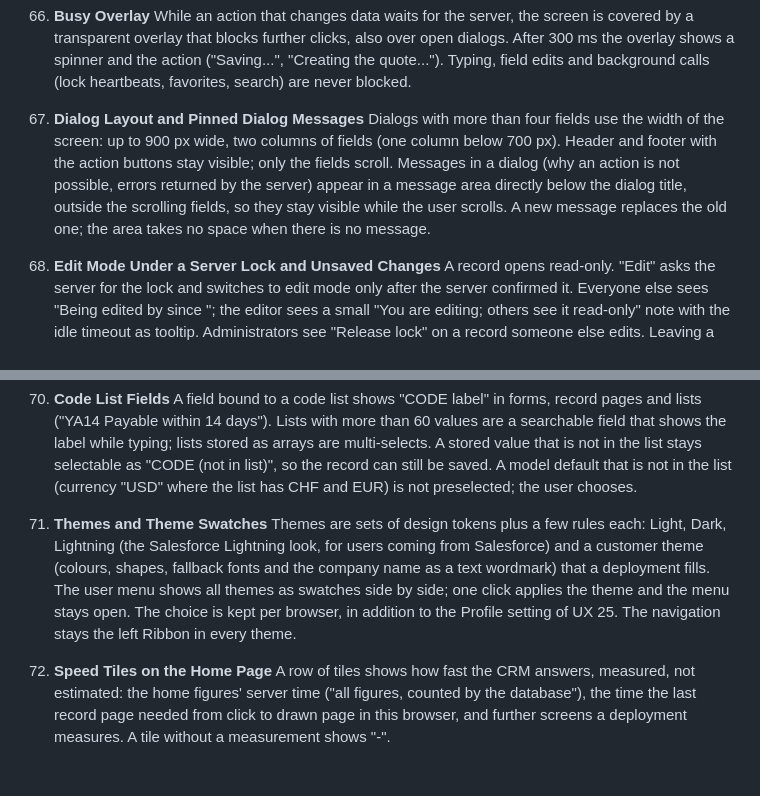
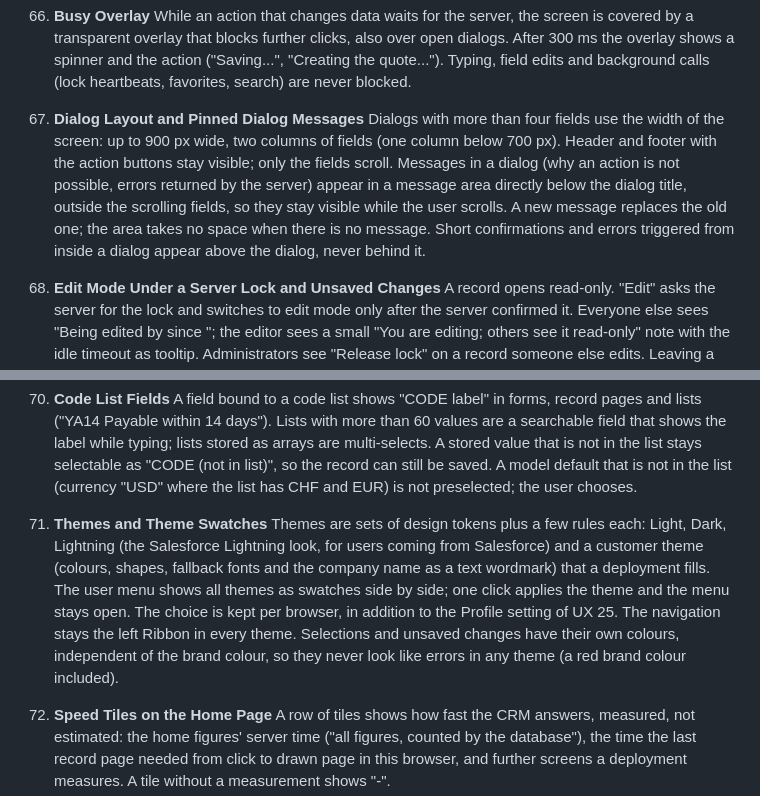
Before and after one commit to 66IDEAS/crmthree, a Markdown page: specs/ux.md, 2 parts joined by grey strips. Rendered like a GitHub page; blank space fills up the shorter version.

Commit message:
UX 67 and 71: messages above dialogs, colours by meaning
Co-Authored-By: Claude Opus 5.5 <noreply@anthropic.com>

```diff
--- a/specs/ux.md
+++ b/specs/ux.md
@@ -295,7 +295,7 @@ Generic improvements first built in a customer project and adopted by the standa
     While an action that changes data waits for the server, the screen is covered by a transparent overlay that blocks further clicks, also over open dialogs. After 300 ms the overlay shows a spinner and the action ("Saving...", "Creating the quote..."). Typing, field edits and background calls (lock heartbeats, favorites, search) are never blocked.
 
 67. **Dialog Layout and Pinned Dialog Messages**
-    Dialogs with more than four fields use the width of the screen: up to 900 px wide, two columns of fields (one column below 700 px). Header and footer with the action buttons stay visible; only the fields scroll. Messages in a dialog (why an action is not possible, errors returned by the server) appear in a message area directly below the dialog title, outside the scrolling fields, so they stay visible while the user scrolls. A new message replaces the old one; the area takes no space when there is no message.
+    Dialogs with more than four fields use the width of the screen: up to 900 px wide, two columns of fields (one column below 700 px). Header and footer with the action buttons stay visible; only the fields scroll. Messages in a dialog (why an action is not possible, errors returned by the server) appear in a message area directly below the dialog title, outside the scrolling fields, so they stay visible while the user scrolls. A new message replaces the old one; the area takes no space when there is no message. Short confirmations and errors triggered from inside a dialog appear above the dialog, never behind it.
 
 68. **Edit Mode Under a Server Lock and Unsaved Changes**
     A record opens read-only. "Edit" asks the server for the lock and switches to edit mode only after the server confirmed it. Everyone else sees "Being edited by <name> since <time>"; the editor sees a small "You are editing; others see it read-only" note with the idle timeout as tooltip. Administrators see "Release lock" on a record someone else edits. Leaving a record in edit mode with unsaved changes (header form or editable grids), by navigation or with the browser's back button, opens the in-app dialog "Unsaved changes" with "Stay and keep editing" and "Discard changes and leave"; browser popups are not used because users can silence them. Reload and closing the tab show the browser's own leave warning. Extends UX 54.
@@ -307,7 +307,7 @@ Generic improvements first built in a customer project and adopted by the standa
     A field bound to a code list shows "CODE label" in forms, record pages and lists ("YA14 Payable within 14 days"). Lists with more than 60 values are a searchable field that shows the label while typing; lists stored as arrays are multi-selects. A stored value that is not in the list stays selectable as "CODE (not in list)", so the record can still be saved. A model default that is not in the list (currency "USD" where the list has CHF and EUR) is not preselected; the user chooses.
 
 71. **Themes and Theme Swatches**
-    Themes are sets of design tokens plus a few rules each: Light, Dark, Lightning (the Salesforce Lightning look, for users coming from Salesforce) and a customer theme (colours, shapes, fallback fonts and the company name as a text wordmark) that a deployment fills. The user menu shows all themes as swatches side by side; one click applies the theme and the menu stays open. The choice is kept per browser, in addition to the Profile setting of UX 25. The navigation stays the left Ribbon in every theme.
+    Themes are sets of design tokens plus a few rules each: Light, Dark, Lightning (the Salesforce Lightning look, for users coming from Salesforce) and a customer theme (colours, shapes, fallback fonts and the company name as a text wordmark) that a deployment fills. The user menu shows all themes as swatches side by side; one click applies the theme and the menu stays open. The choice is kept per browser, in addition to the Profile setting of UX 25. The navigation stays the left Ribbon in every theme. Selections and unsaved changes have their own colours, independent of the brand colour, so they never look like errors in any theme (a red brand colour included).
 
 72. **Speed Tiles on the Home Page**
     A row of tiles shows how fast the CRM answers, measured, not estimated: the home figures' server time ("all figures, counted by the database"), the time the last record page needed from click to drawn page in this browser, and further screens a deployment measures. A tile without a measurement shows "-".
```
